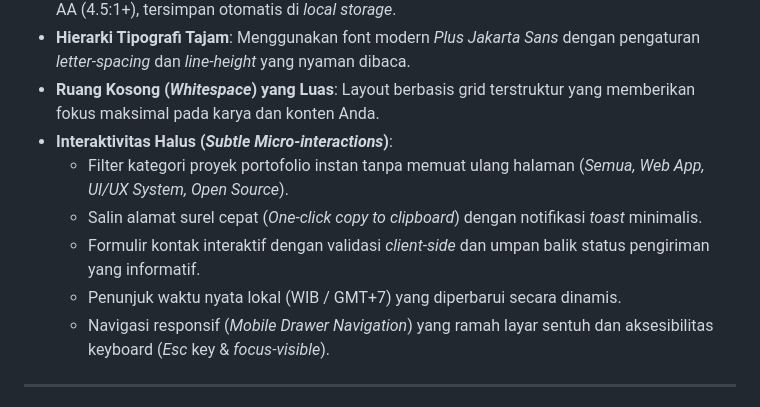
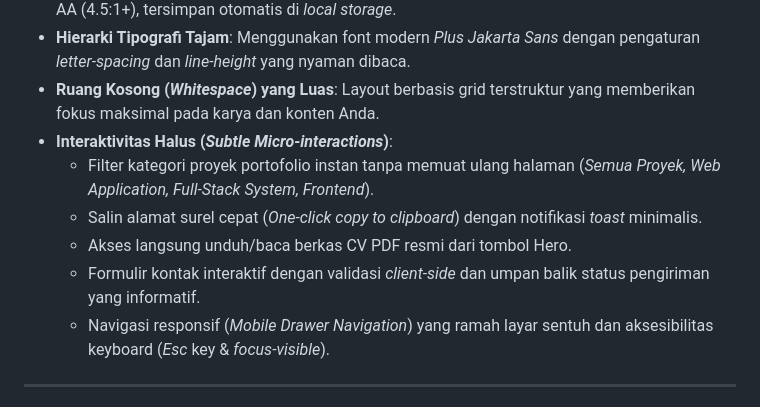
Before and after one commit to falichits/portofolio-abdullahfalich, a Markdown page: README.md, the part around the change. Rendered like a GitHub page.

Commit message:
Docs: update README feature list

```diff
--- a/README.md
+++ b/README.md
@@ -11,10 +11,10 @@ Website portofolio pribadi dengan pendekatan desain bersih, monokromatik abu-abu
 - **Hierarki Tipografi Tajam**: Menggunakan font modern *Plus Jakarta Sans* dengan pengaturan *letter-spacing* dan *line-height* yang nyaman dibaca.
 - **Ruang Kosong (*Whitespace*) yang Luas**: Layout berbasis grid terstruktur yang memberikan fokus maksimal pada karya dan konten Anda.
 - **Interaktivitas Halus (*Subtle Micro-interactions*)**:
-  - Filter kategori proyek portofolio instan tanpa memuat ulang halaman (*Semua, Web App, UI/UX System, Open Source*).
+  - Filter kategori proyek portofolio instan tanpa memuat ulang halaman (*Semua Proyek, Web Application, Full-Stack System, Frontend*).
   - Salin alamat surel cepat (*One-click copy to clipboard*) dengan notifikasi *toast* minimalis.
+  - Akses langsung unduh/baca berkas CV PDF resmi dari tombol Hero.
   - Formulir kontak interaktif dengan validasi *client-side* dan umpan balik status pengiriman yang informatif.
-  - Penunjuk waktu nyata lokal (WIB / GMT+7) yang diperbarui secara dinamis.
   - Navigasi responsif (*Mobile Drawer Navigation*) yang ramah layar sentuh dan aksesibilitas keyboard (*Esc* key & *focus-visible*).
 
 ---
```
